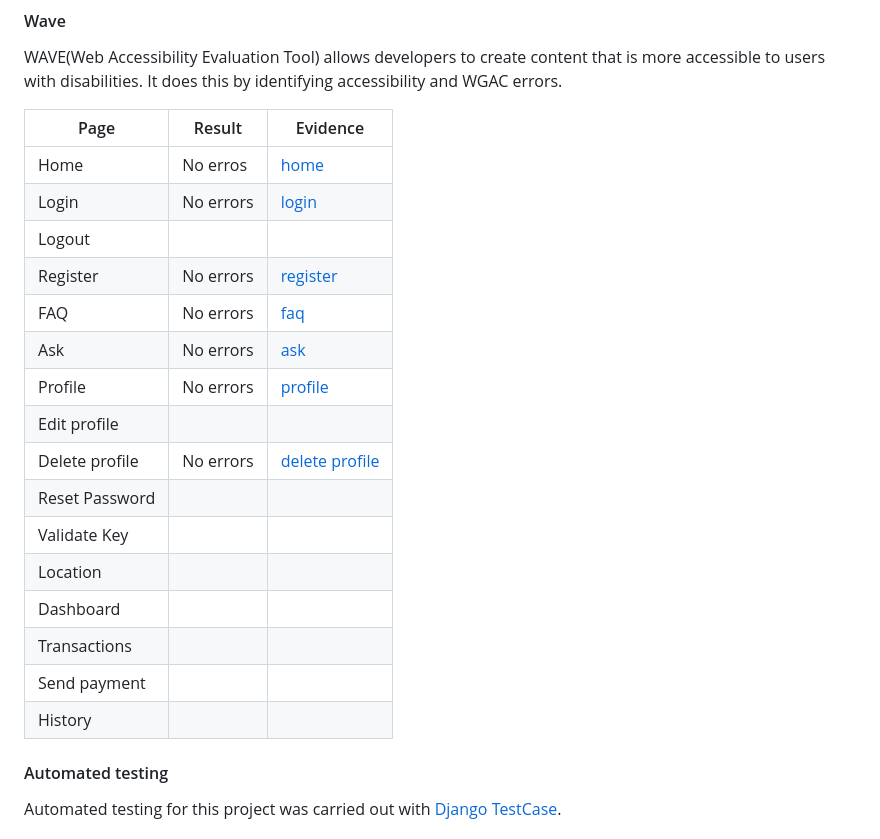
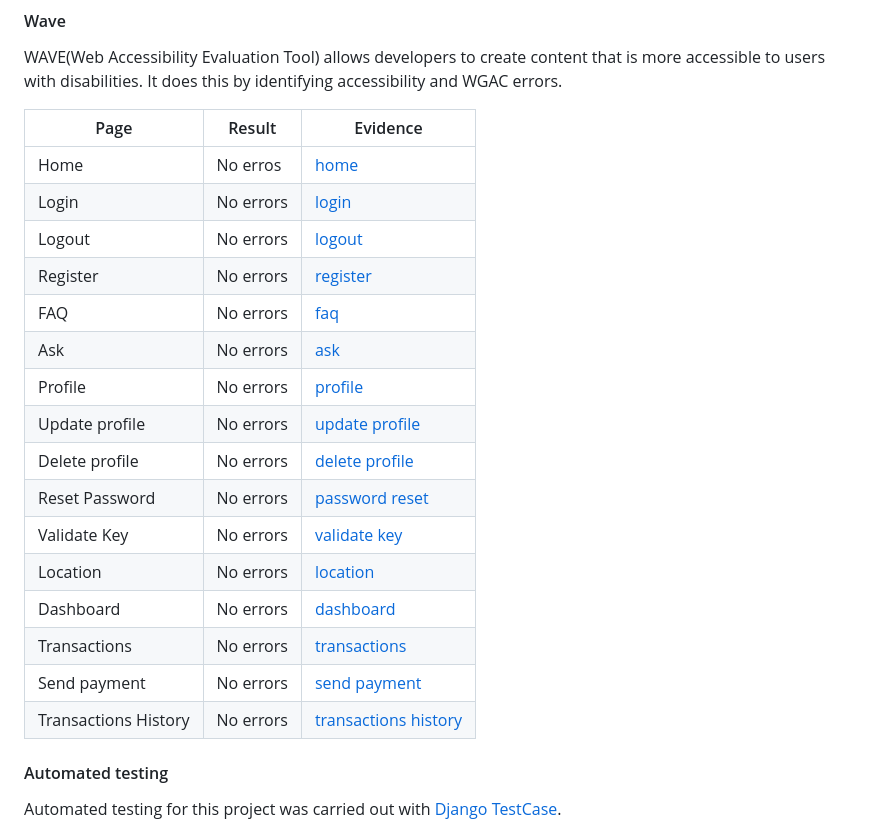
Before and after one commit to Tamas-Gavlider/MyVault, a Markdown page: README.md, the part around the change. GitHub-like rendering.

Commit message:
Add wave tests to readme

```diff
--- a/README.md
+++ b/README.md
@@ -408,20 +408,20 @@ WAVE(Web Accessibility Evaluation Tool) allows developers to create content that
 |---------|--------------| -----------|
 | Home    |  No erros    | [home](/docs/testing/wave/home-wave.png)             |
 | Login   |  No errors   | [login](/docs/testing/wave/login-wave.png)           |
-| Logout  |              |         |
+| Logout  |  No errors   | [logout](/docs/testing/wave/logout-wave.png)         |
 | Register|  No errors   | [register](/docs/testing/wave/register-wave.png)     |
 | FAQ     |  No errors   | [faq](/docs/testing/wave/faq-wave.png)               |
 | Ask     |  No errors   |  [ask](/docs/testing/wave/ask-wave.png)              |
 | Profile   |  No errors | [profile](/docs/testing/wave/profile-wave.png)       |
-| Edit profile    |          |         |
+| Update profile    | No errors   | [update profile](/docs/testing/wave/update-profile-wave.png)        |
 | Delete profile   |   No errors     |  [delete profile](/docs/testing/wave/delete-profile.png)       |
-| Reset Password   |          |         |
-| Validate Key  |          |         |
-| Location   |          |         |
-| Dashboard   |          |         |
-| Transactions   |          |         |
-| Send payment   |          |         |
-| History   |          |         |
+| Reset Password   |   No errors       |  [password reset](/docs/testing/wave/pwd-reset-wave.png)       |
+| Validate Key  |   No errors       |   [validate key](/docs/testing/wave/validate-key-wave.png)     |
+| Location   |   No errors       |   [location](/docs/testing/wave/location-wave.png)     |
+| Dashboard   |  No errors       |   [dashboard](/docs/testing/wave/dashboard-wave.png)    |
+| Transactions   |   No errors       | [transactions](/docs/testing/wave/transactions-wave.png)        |
+| Send payment   |  No errors        | [send payment](/docs/testing/wave/send-payment-wave.png)        |
+| Transactions History   |   No errors       | [transactions history](/docs/testing/wave/transactions-history-wave.png)        |
 
 #### Automated testing
 
```
Also changed, not shown: docs/testing/wave/logout-wave.png (added).
